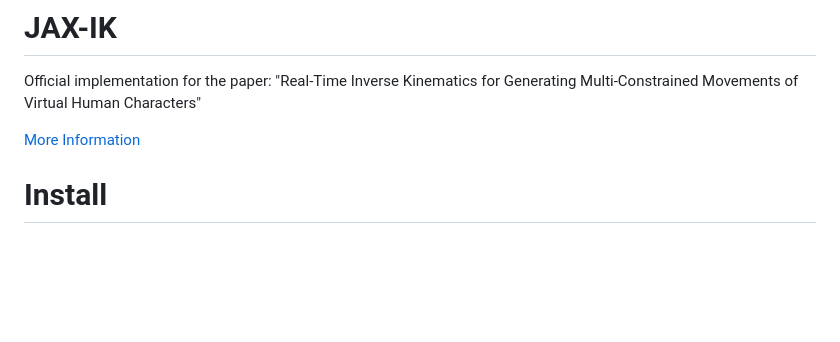
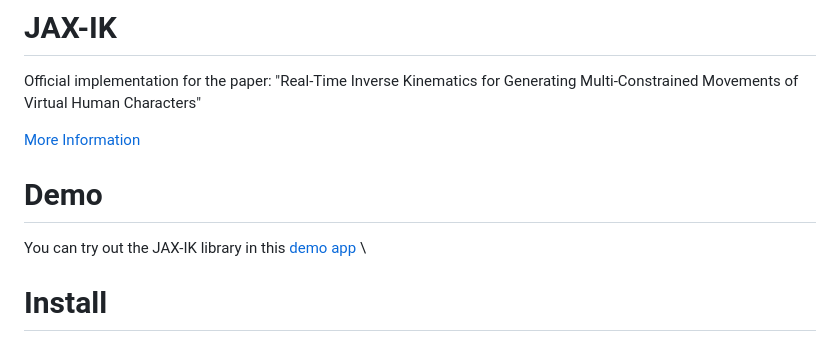
Before and after one commit to hvoss-techfak/JAX-IK, a Markdown page: README.md, the part around the change. Drawn GitHub-style; blank space fills up the shorter version.

Commit message:
demo added

```diff
--- a/README.md
+++ b/README.md
@@ -2,6 +2,10 @@
 Official implementation for the paper: "Real-Time Inverse Kinematics for Generating Multi-Constrained Movements of Virtual Human Characters"
 
 [More Information](https://hvoss-techfak.github.io/TF-JAX-IK/)
+
+# Demo
+
+You can try out the JAX-IK library in this [demo app](https://experiments.scs.techfak.uni-bielefeld.de/jaxik/) \
 
 # Install
 
```
